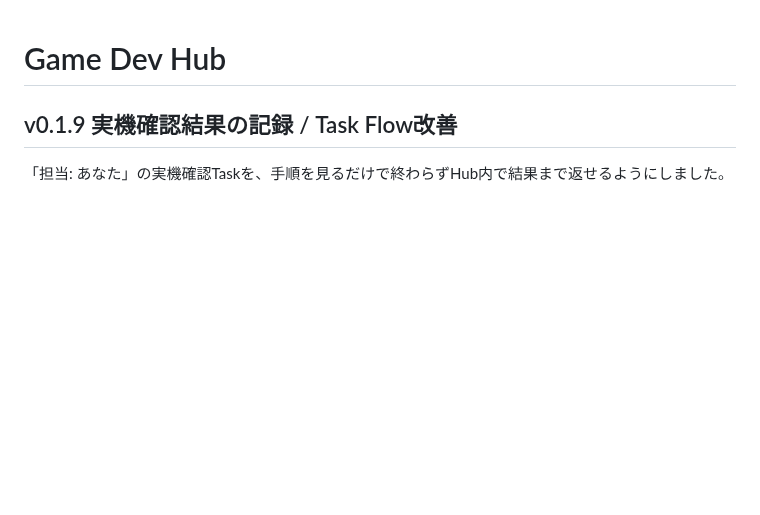
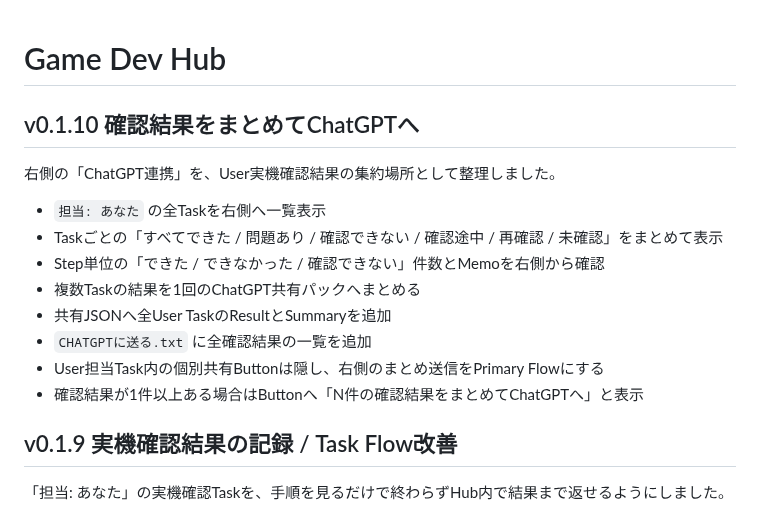
Before and after one commit to EliteMay/game-dev-hub, a Markdown page: README.md, the part around the change. Rendered like a GitHub page; blank space fills up the shorter version.

Commit message:
docs: describe v0.1.10 batch verification handoff

```diff
--- a/README.md
+++ b/README.md
@@ -1,4 +1,17 @@
 # Game Dev Hub
+
+## v0.1.10 確認結果をまとめてChatGPTへ
+
+右側の「ChatGPT連携」を、User実機確認結果の集約場所として整理しました。
+
+- `担当: あなた` の全Taskを右側へ一覧表示
+- Taskごとの「すべてできた / 問題あり / 確認できない / 確認途中 / 再確認 / 未確認」をまとめて表示
+- Step単位の「できた / できなかった / 確認できない」件数とMemoを右側から確認
+- 複数Taskの結果を1回のChatGPT共有パックへまとめる
+- 共有JSONへ全User TaskのResultとSummaryを追加
+- `CHATGPTに送る.txt` に全確認結果の一覧を追加
+- User担当Task内の個別共有Buttonは隠し、右側のまとめ送信をPrimary Flowにする
+- 確認結果が1件以上ある場合はButtonへ「N件の確認結果をまとめてChatGPTへ」と表示
 
 ## v0.1.9 実機確認結果の記録 / Task Flow改善
 
```
